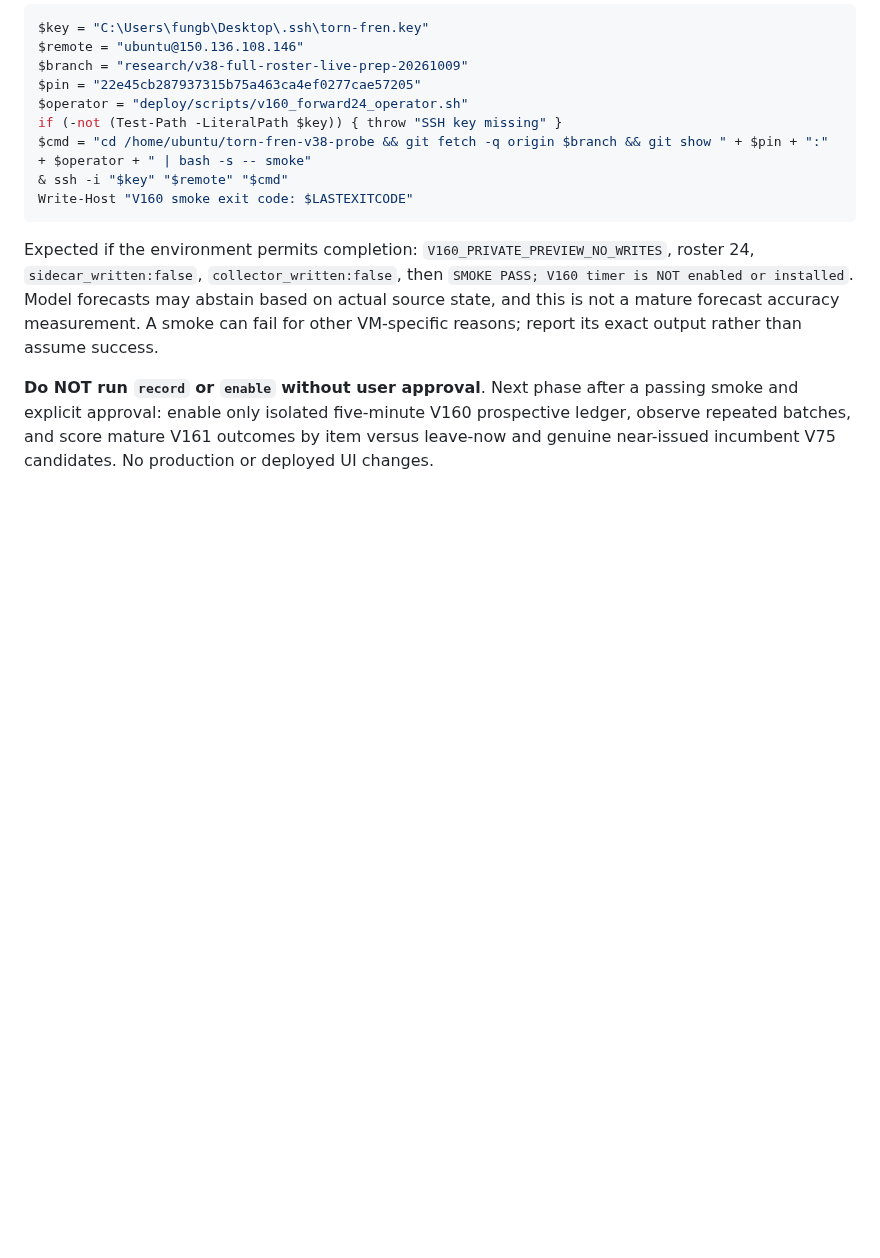
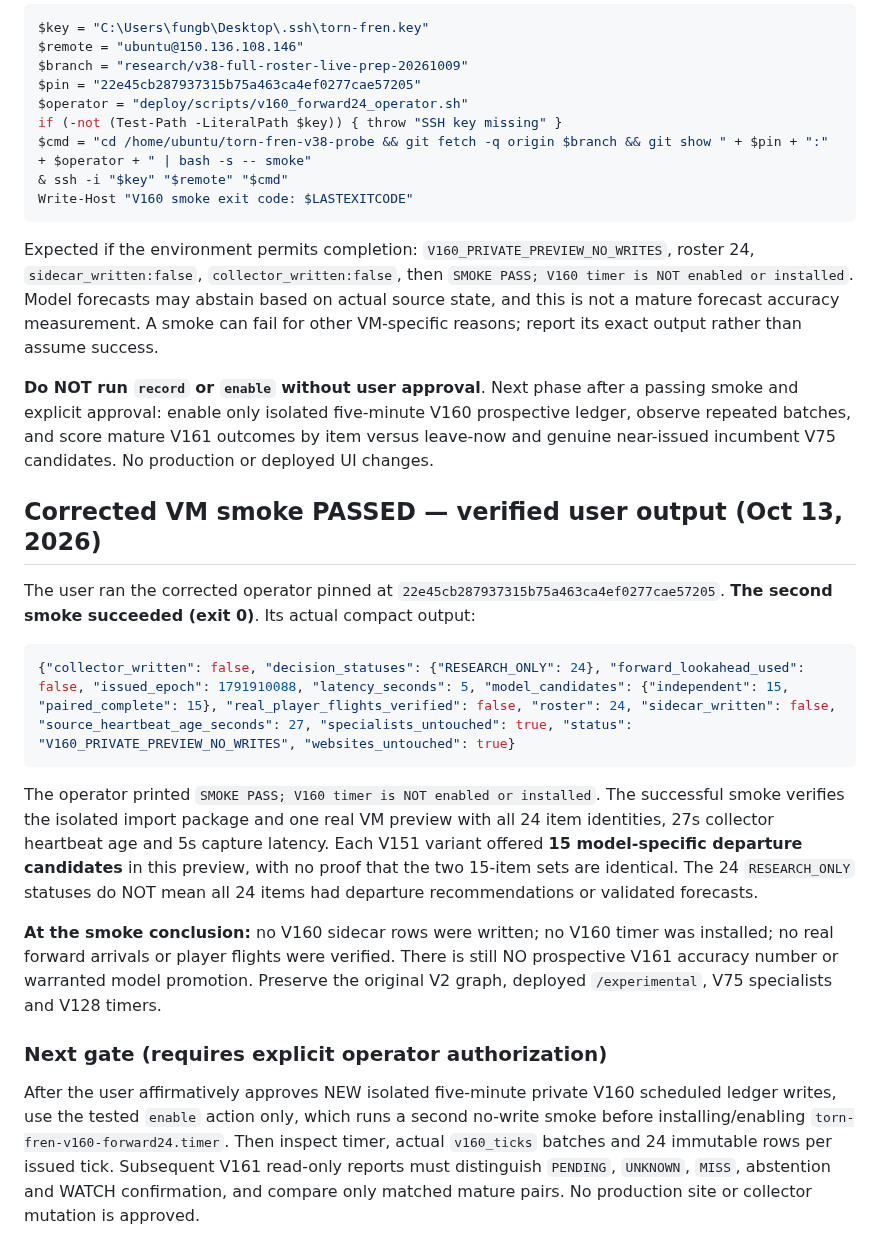
Before and after one commit to fungjkTorn/torn-fren, a Markdown page: docs/v160_smoke_dependency_fix_20261013.md, the part around the change. Rendered like a GitHub page; blank space fills up the shorter version.

Commit message:
docs: record actual successful V160 private no-write VM smoke and forward-study gate

````diff
--- a/docs/v160_smoke_dependency_fix_20261013.md
+++ b/docs/v160_smoke_dependency_fix_20261013.md
@@ -41,3 +41,20 @@ Write-Host "V160 smoke exit code: $LASTEXITCODE"
 Expected if the environment permits completion: `V160_PRIVATE_PREVIEW_NO_WRITES`, roster 24, `sidecar_written:false`, `collector_written:false`, then `SMOKE PASS; V160 timer is NOT enabled or installed`. Model forecasts may abstain based on actual source state, and this is not a mature forecast accuracy measurement. A smoke can fail for other VM-specific reasons; report its exact output rather than assume success.
 
 **Do NOT run `record` or `enable` without user approval**. Next phase after a passing smoke and explicit approval: enable only isolated five-minute V160 prospective ledger, observe repeated batches, and score mature V161 outcomes by item versus leave-now and genuine near-issued incumbent V75 candidates. No production or deployed UI changes.
+
+
+## Corrected VM smoke PASSED — verified user output (Oct 13, 2026)
+
+The user ran the corrected operator pinned at `22e45cb287937315b75a463ca4ef0277cae57205`. **The second smoke succeeded (exit 0)**. Its actual compact output:
+
+```json
+{"collector_written": false, "decision_statuses": {"RESEARCH_ONLY": 24}, "forward_lookahead_used": false, "issued_epoch": 1791910088, "latency_seconds": 5, "model_candidates": {"independent": 15, "paired_complete": 15}, "real_player_flights_verified": false, "roster": 24, "sidecar_written": false, "source_heartbeat_age_seconds": 27, "specialists_untouched": true, "status": "V160_PRIVATE_PREVIEW_NO_WRITES", "websites_untouched": true}
+```
+
+The operator printed `SMOKE PASS; V160 timer is NOT enabled or installed`. The successful smoke verifies the isolated import package and one real VM preview with all 24 item identities, 27s collector heartbeat age and 5s capture latency. Each V151 variant offered **15 model-specific departure candidates** in this preview, with no proof that the two 15-item sets are identical. The 24 `RESEARCH_ONLY` statuses do NOT mean all 24 items had departure recommendations or validated forecasts.
+
+**At the smoke conclusion:** no V160 sidecar rows were written; no V160 timer was installed; no real forward arrivals or player flights were verified. There is still NO prospective V161 accuracy number or warranted model promotion. Preserve the original V2 graph, deployed `/experimental`, V75 specialists and V128 timers.
+
+### Next gate (requires explicit operator authorization)
+
+After the user affirmatively approves NEW isolated five-minute private V160 scheduled ledger writes, use the tested `enable` action only, which runs a second no-write smoke before installing/enabling `torn-fren-v160-forward24.timer`. Then inspect timer, actual `v160_ticks` batches and 24 immutable rows per issued tick. Subsequent V161 read-only reports must distinguish `PENDING`, `UNKNOWN`, `MISS`, abstention and WATCH confirmation, and compare only matched mature pairs. No production site or collector mutation is approved.
````
